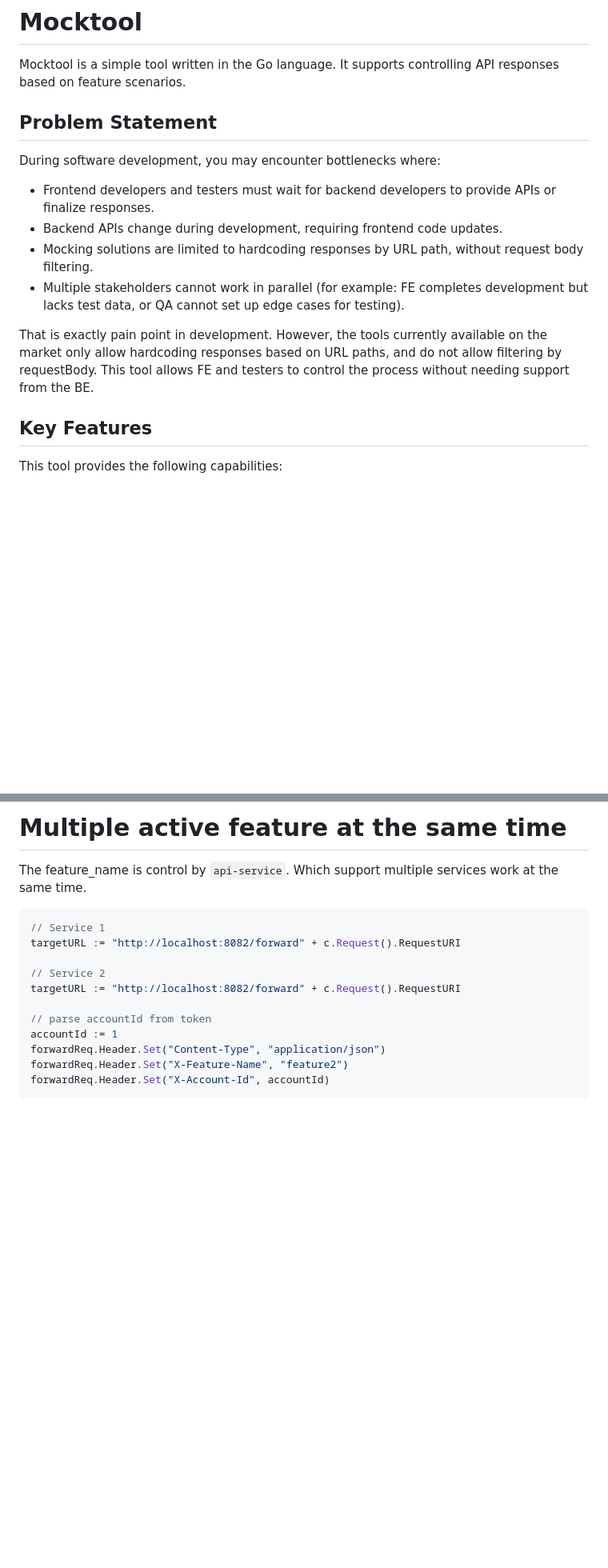
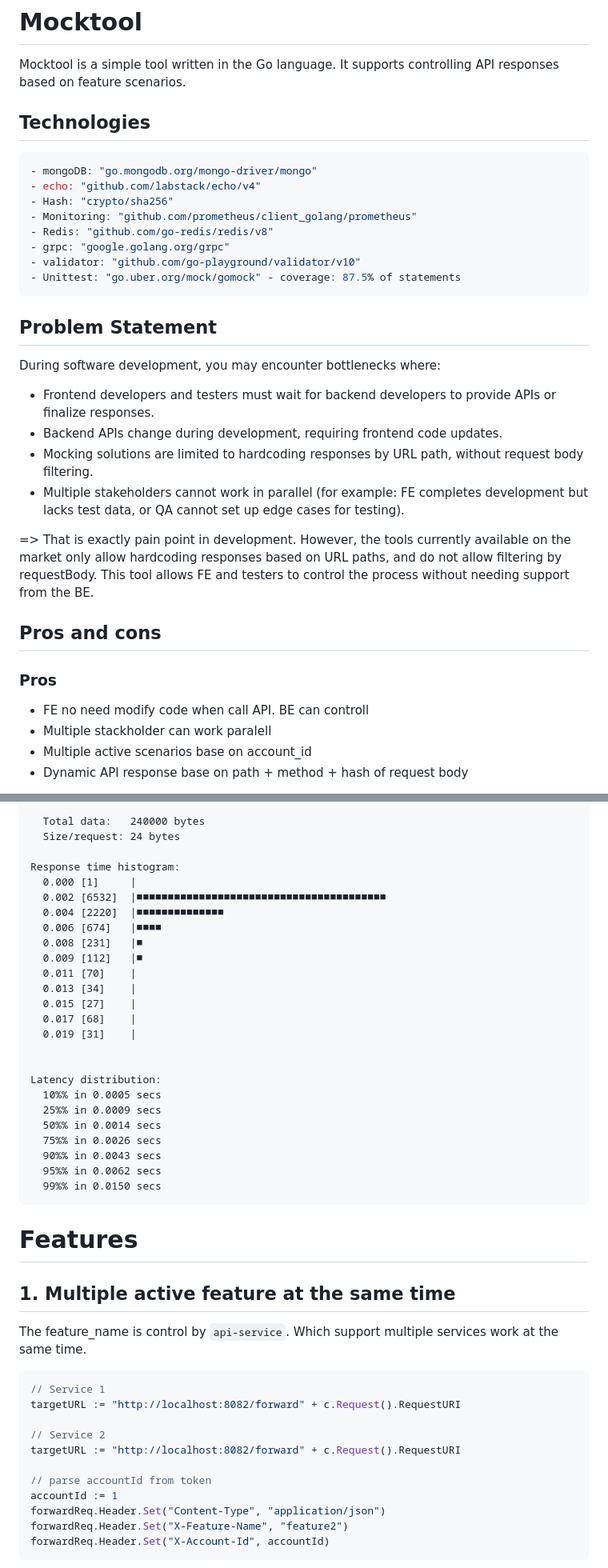
Before and after one commit to NamNV2496/mocktool, a Markdown page: README.md, 2 parts joined by grey strips. Shown at 80% size. Drawn GitHub-style; blank space fills up the shorter version.

````diff
--- a/README.md
+++ b/README.md
@@ -1,6 +1,19 @@
 # Mocktool
 
 Mocktool is a simple tool written in the Go language. It supports controlling API responses based on feature scenarios.
+
+## Technologies
+
+```bash
+- mongoDB: "go.mongodb.org/mongo-driver/mongo"
+- echo: "github.com/labstack/echo/v4"
+- Hash: "crypto/sha256"
+- Monitoring: "github.com/prometheus/client_golang/prometheus"
+- Redis: "github.com/go-redis/redis/v8"
+- grpc: "google.golang.org/grpc"
+- validator: "github.com/go-playground/validator/v10"
+- Unittest: "go.uber.org/mock/gomock" - coverage: 87.5% of statements
+```
 
 ## Problem Statement
 
@@ -10,9 +23,13 @@ During software development, you may encounter bottlenecks where:
 - Mocking solutions are limited to hardcoding responses by URL path, without request body filtering.
 - Multiple stakeholders cannot work in parallel (for example: FE completes development but lacks test data, or QA cannot set up edge cases for testing).
 
-That is exactly pain point in development. However, the tools currently available on the market only allow hardcoding responses based on URL paths, and do not allow filtering by requestBody. This tool allows FE and testers to control the process without needing support from the BE.
+=> That is exactly pain point in development. However, the tools currently available on the market only allow hardcoding responses based on URL paths, and do not allow filtering by requestBody. This tool allows FE and testers to control the process without needing support from the BE.
 
-## Key Features
+## Pros and cons
 
-This tool provides the following capabilities:
+### Pros
+- FE no need modify code when call API. BE can controll
+- Multiple stackholder can work paralell
+- Multiple active scenarios base on account_id
+- Dynamic API response base on path + method + hash of request body
 
@@ -115,5 +258,34 @@ end
 
-# Multiple active feature at the same time
+  Total data:   240000 bytes
+  Size/request: 24 bytes
+
+Response time histogram:
+  0.000 [1]     |
+  0.002 [6532]  |■■■■■■■■■■■■■■■■■■■■■■■■■■■■■■■■■■■■■■■■
+  0.004 [2220]  |■■■■■■■■■■■■■■
+  0.006 [674]   |■■■■
+  0.008 [231]   |■
+  0.009 [112]   |■
+  0.011 [70]    |
+  0.013 [34]    |
+  0.015 [27]    |
+  0.017 [68]    |
+  0.019 [31]    |
+
+
+Latency distribution:
+  10%% in 0.0005 secs
+  25%% in 0.0009 secs
+  50%% in 0.0014 secs
+  75%% in 0.0026 secs
+  90%% in 0.0043 secs
+  95%% in 0.0062 secs
+  99%% in 0.0150 secs
+```
+
+# Features
+
+## 1. Multiple active feature at the same time
 
 The feature_name is control by `api-service`. Which support multiple services work at the same time.
 ```go
````
Also changed, not shown: other parts of README.md (+163 -38 lines).
